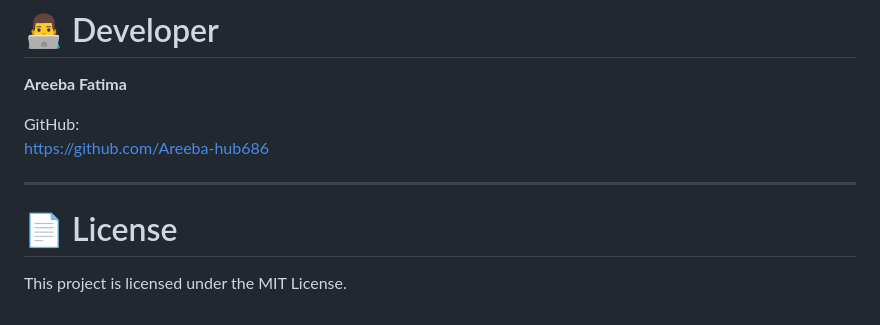
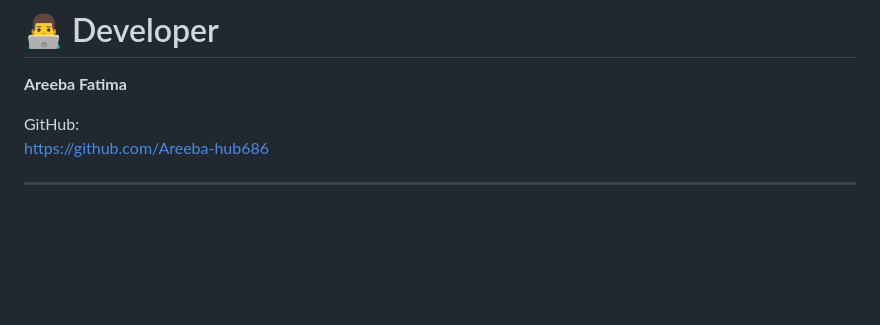
Before and after one commit to Areeba-hub686/flutter-api-user-app, a Markdown page: README.md, the part around the change. GitHub-like rendering; blank space fills up the shorter version.

```diff
--- a/README.md
+++ b/README.md
@@ -241,7 +241,3 @@ GitHub:
 https://github.com/Areeba-hub686
 
 ---
-
-# 📄 License
-
-This project is licensed under the MIT License.
```
